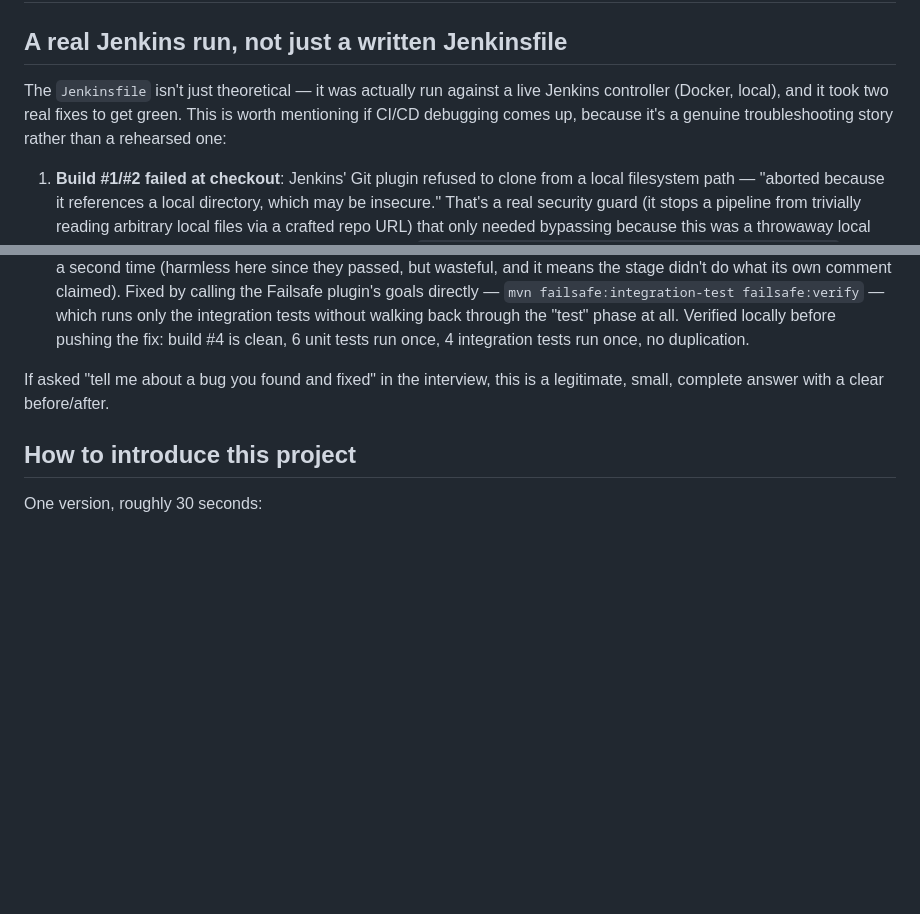
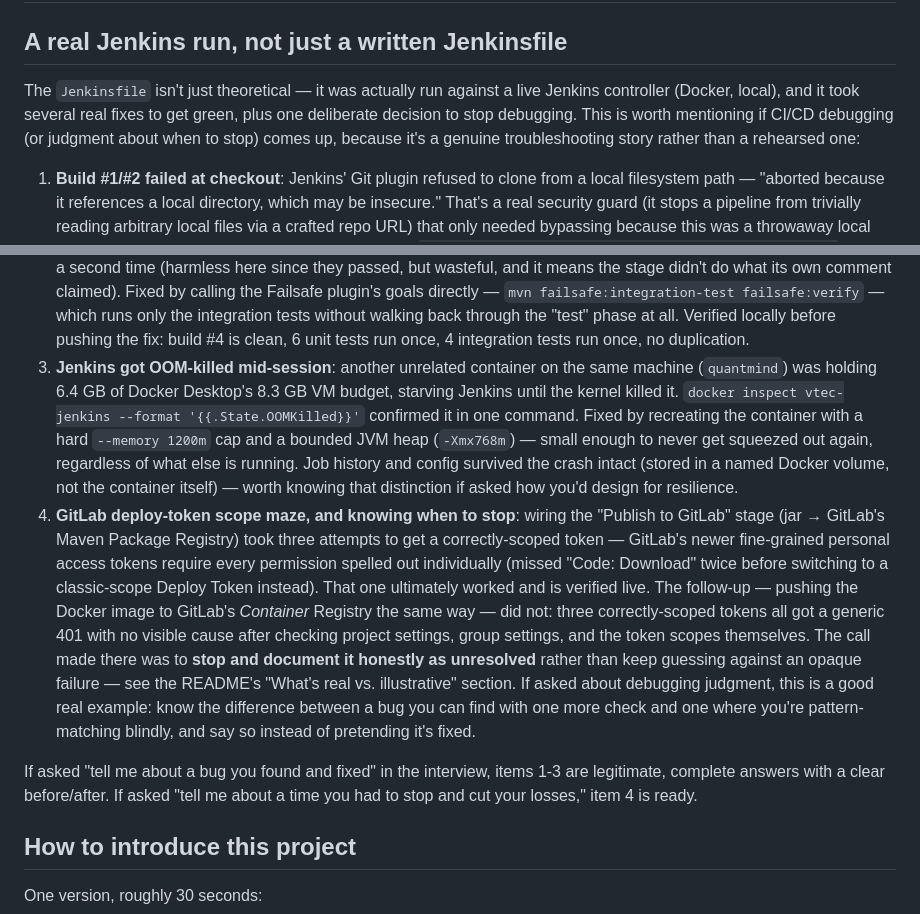
Before and after one commit to wusiyao7311/dispenser-platform, a Markdown page: docs/INTERVIEW-NOTES.md, 2 parts joined by grey strips. GitHub-like rendering; blank space fills up the shorter version.

```diff
--- a/docs/INTERVIEW-NOTES.md
+++ b/docs/INTERVIEW-NOTES.md
@@ -3,9 +3,10 @@
 ## A real Jenkins run, not just a written Jenkinsfile
 
 The `Jenkinsfile` isn't just theoretical — it was actually run against a live
-Jenkins controller (Docker, local), and it took two real fixes to get green.
-This is worth mentioning if CI/CD debugging comes up, because it's a genuine
-troubleshooting story rather than a rehearsed one:
+Jenkins controller (Docker, local), and it took several real fixes to get
+green, plus one deliberate decision to stop debugging. This is worth
+mentioning if CI/CD debugging (or judgment about when to stop) comes up,
+because it's a genuine troubleshooting story rather than a rehearsed one:
 
 1. **Build #1/#2 failed at checkout**: Jenkins' Git plugin refused to clone
    from a local filesystem path — "aborted because it references a local
@@ -30,9 +31,36 @@ troubleshooting story rather than a rehearsed one:
    "test" phase at all. Verified locally before pushing the fix: build #4
    is clean, 6 unit tests run once, 4 integration tests run once, no
    duplication.
+3. **Jenkins got OOM-killed mid-session**: another unrelated container on
+   the same machine (`quantmind`) was holding 6.4 GB of Docker Desktop's
+   8.3 GB VM budget, starving Jenkins until the kernel killed it.
+   `docker inspect vtec-jenkins --format '{{.State.OOMKilled}}'` confirmed
+   it in one command. Fixed by recreating the container with a hard
+   `--memory 1200m` cap and a bounded JVM heap (`-Xmx768m`) — small enough
+   to never get squeezed out again, regardless of what else is running.
+   Job history and config survived the crash intact (stored in a named
+   Docker volume, not the container itself) — worth knowing that
+   distinction if asked how you'd design for resilience.
+4. **GitLab deploy-token scope maze, and knowing when to stop**: wiring the
+   "Publish to GitLab" stage (jar → GitLab's Maven Package Registry) took
+   three attempts to get a correctly-scoped token — GitLab's newer
+   fine-grained personal access tokens require every permission spelled out
+   individually (missed "Code: Download" twice before switching to a
+   classic-scope Deploy Token instead). That one ultimately worked and is
+   verified live. The follow-up — pushing the Docker image to GitLab's
+   *Container* Registry the same way — did not: three correctly-scoped
+   tokens all got a generic 401 with no visible cause after checking
+   project settings, group settings, and the token scopes themselves. The
+   call made there was to **stop and document it honestly as unresolved**
+   rather than keep guessing against an opaque failure — see the README's
+   "What's real vs. illustrative" section. If asked about debugging
+   judgment, this is a good real example: know the difference between a
+   bug you can find with one more check and one where you're pattern-
+   matching blindly, and say so instead of pretending it's fixed.
 
-If asked "tell me about a bug you found and fixed" in the interview, this is
-a legitimate, small, complete answer with a clear before/after.
+If asked "tell me about a bug you found and fixed" in the interview, items
+1-3 are legitimate, complete answers with a clear before/after. If asked
+"tell me about a time you had to stop and cut your losses," item 4 is ready.
 
 ## How to introduce this project
 
```
Also changed, not shown: README.md (+20 -6 lines).
